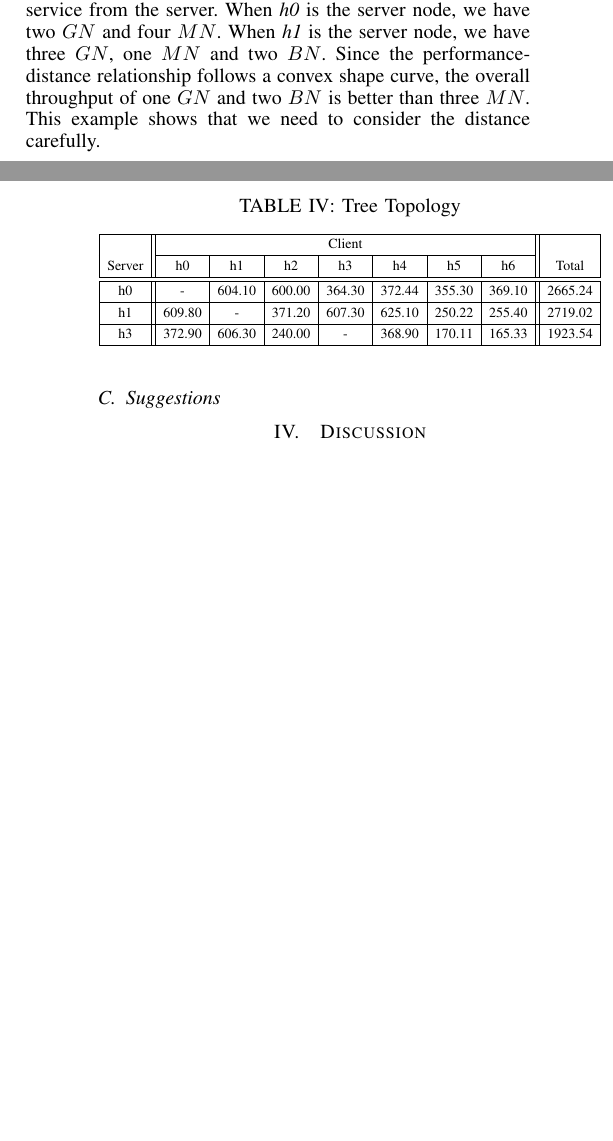
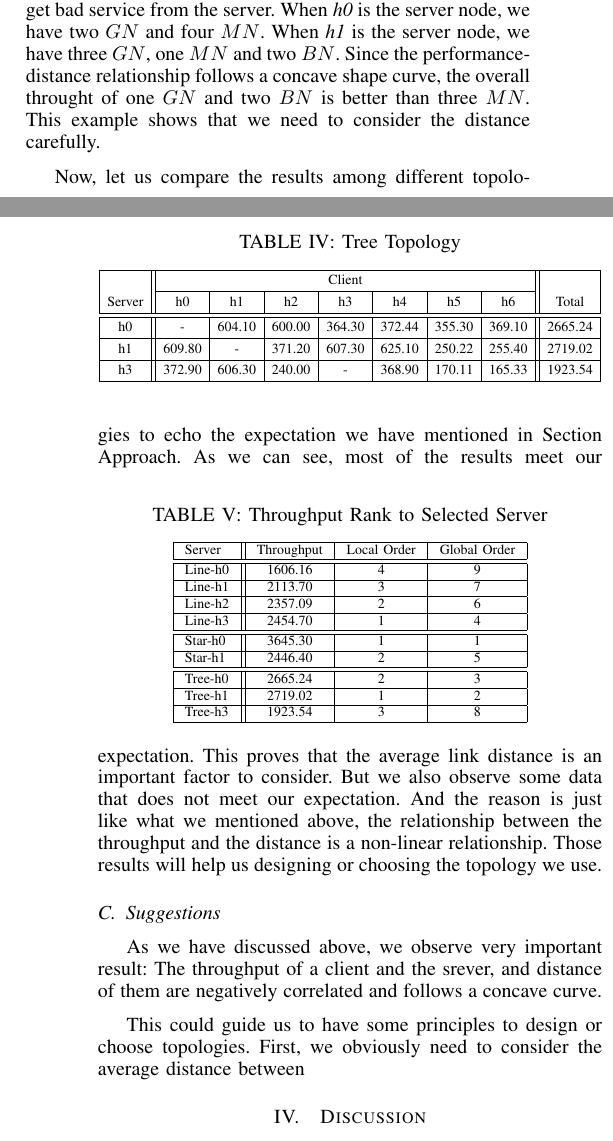
Before and after one commit to hjjandy/536final, a LaTeX paper (report.tex, which reads evaluation.tex): two parts of the columns of pages 3 and 4 of 5, joined at a grey line, cut so that both start at the same text, the shorter picture padded with empty space. Compiled offline with pdfLaTeX.

Commit message:
Echo approach
add a table

```diff
--- a/evaluation.tex
+++ b/evaluation.tex
@@ -127,7 +127,7 @@ we have $3$ types of nodes: $GN$, whose distance (hops between switches here) is
 whose distance is $2$ and get medium service from server, and $BN$, whose distance is $3$ and get
 bad service from the server. When {\it h0} is the server node, we have two $GN$ and four $MN$. When {\it h1}
 is the server node, we have three $GN$, one $MN$ and two $BN$. Since the performance-distance
-relationship follows a convex shape curve, the overall throughput of one $GN$ and two $BN$ is better
+relationship follows a concave shape curve, the overall throught of one $GN$ and two $BN$ is better
 than three $MN$. This example shows that we need to consider the distance carefully.
 \begin{table}
 	\renewcommand{\arraystretch}{1.3}
@@ -149,4 +149,36 @@ h3 &  372.90  &  606.30  &  240.00  &     -    &  368.90  &  170.11  &  165.33
 	\end{tabular}
 \end{table}
 
+Now, let us compare the results among different topologies to echo the expectation we have
+mentioned in Section Approach.
+\begin{table}[ht]
+\centering
+	\caption{Throughput Rank to Selected Server}
+	\label{table:throughput}
+	\begin{tabular}{|l||c|c|c|}
+		\hline
+		Server   &  Throughput & Local Order & Global Order \\ \hline\hline
+		Line-h0  &   1606.16  &  4   &  9 \\ \hline
+		Line-h1  &   2113.70  &  3   &  7 \\ \hline
+		Line-h2  &   2357.09  &  2   &  6 \\ \hline
+		Line-h3  &   2454.70  &  1   &  4 \\ \hline\hline
+		Star-h0  &   3645.30  &  1   &  1 \\ \hline
+        Star-h1  &   2446.40  &  2   &  5 \\ \hline\hline
+		Tree-h0  &   2665.24  &  2   &  3 \\ \hline
+		Tree-h1  &   2719.02  &  1   &  2 \\ \hline
+		Tree-h3  &   1923.54  &  3   &  8 \\ \hline
+	\end{tabular}
+\end{table}
+As we can see, most of the results meet our expectation. This proves that the average link
+distance is an important factor to consider. But we also observe some data that does not
+meet our expectation. And the reason is just like what we mentioned above, the relationship
+between the throughput and the distance is a non-linear relationship. Those results will help
+us designing or choosing the topology we use.
+
 \subsection{Suggestions} \label{subsec:suggestions}
+As we have discussed above, we observe very important result:
+The throughput of a client and the srever, and distance of them are negatively correlated
+and follows a concave curve.
+
+This could guide us to have some principles to design or choose topologies. First, we obviously
+need to consider the average distance between
```
